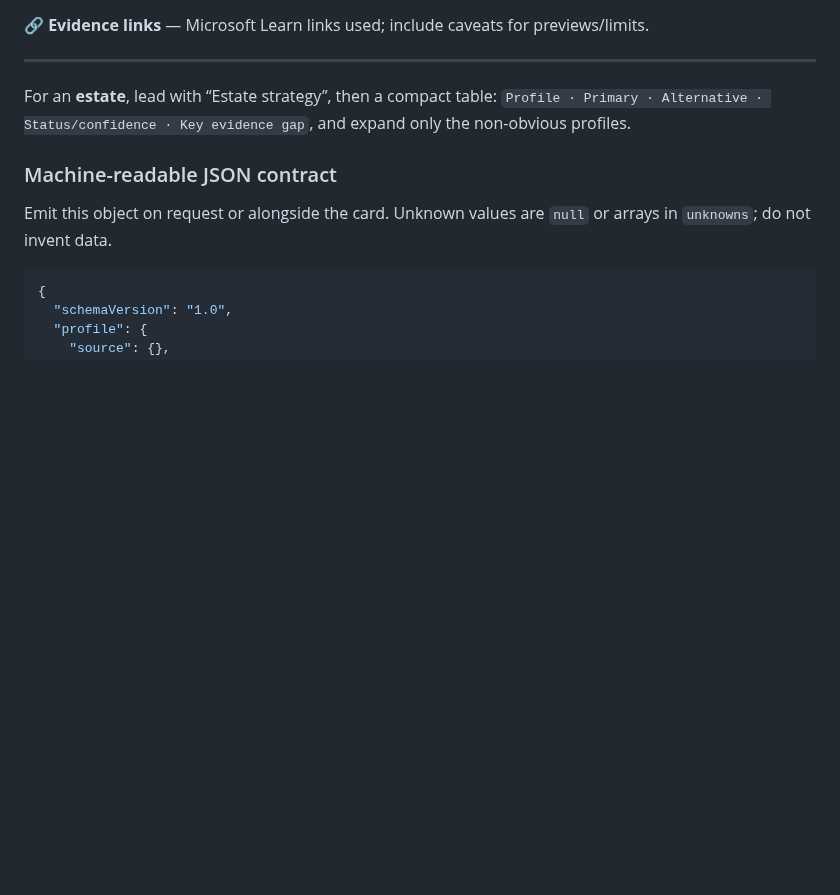
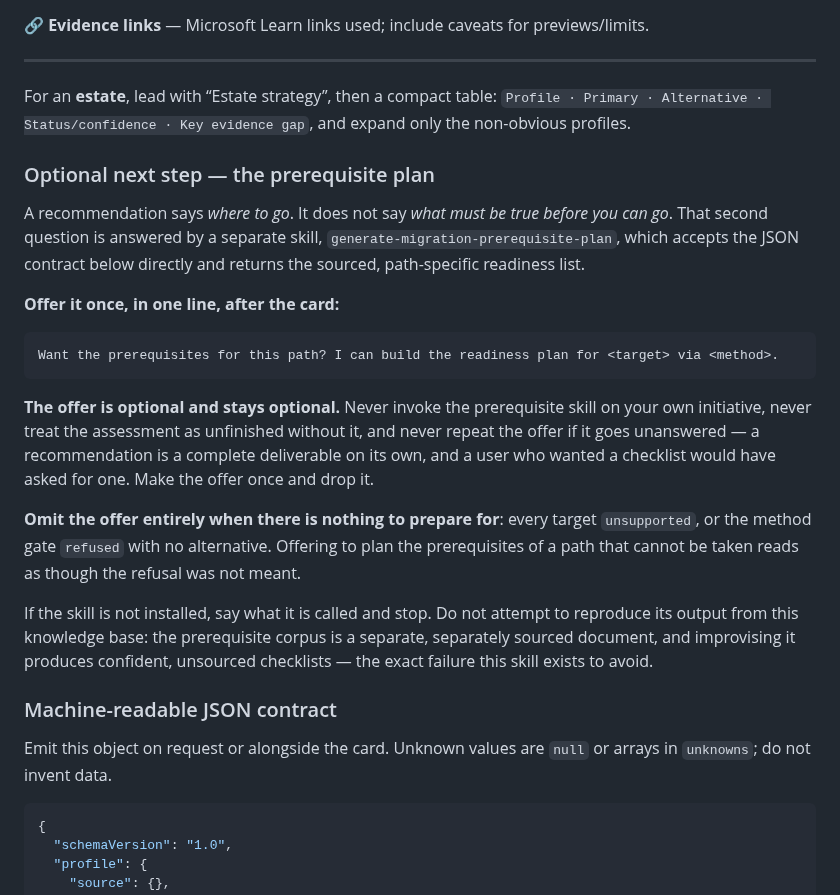
Before and after one commit to fredgis/sql-migration-advisor, a Markdown page: skills/recommend-migration-path/SKILL.md, the part around the change. Drawn GitHub-style; blank space fills up the shorter version.

Commit message:
Offer the prerequisite plan at the end of an assessment, optionally
The prerequisite skill already knew about the Advisor: it reads the Advisor's
JSON contract and branches on whether it received one. The Advisor did not know
about the prerequisite skill, and named it nowhere. So the handoff worked only
for a user who already knew the second skill existed, which is precisely the
user who least needs to be told.

The Advisor now offers it once, in one line, after the recommendation card.

Deliberately an offer and not a step. A recommendation is a complete deliverable,
so the offer is made once, never repeated if it goes unanswered, and never acted
on unprompted. It is omitted entirely when every target is unsupported or the
method gate refused with no alternative, because offering to plan the
prerequisites of a path that cannot be taken reads as though the refusal was not
meant.

The section also forbids improvising the checklist when the second skill is not
installed. The prerequisite corpus is separately sourced, and reconstructing it
from this knowledge base would produce a confident unsourced list.

A first draft named the consuming skill's advisor_handoff field, and
interview-conforms-to-contract rejected it: that field belongs to the other
skill's input contract, not this one. The gate was right, and the wording now
refers to the JSON contract this skill actually publishes.

````diff
--- a/skills/recommend-migration-path/SKILL.md
+++ b/skills/recommend-migration-path/SKILL.md
@@ -354,6 +354,22 @@ Three states, not two. With only `passed` and `refused`, an unverified prerequis
 
 For an **estate**, lead with “Estate strategy”, then a compact table: `Profile · Primary · Alternative · Status/confidence · Key evidence gap`, and expand only the non-obvious profiles.
 
+### Optional next step — the prerequisite plan
+
+A recommendation says *where to go*. It does not say *what must be true before you can go*. That second question is answered by a separate skill, `generate-migration-prerequisite-plan`, which accepts the JSON contract below directly and returns the sourced, path-specific readiness list.
+
+**Offer it once, in one line, after the card:**
+
+```text
+Want the prerequisites for this path? I can build the readiness plan for <target> via <method>.
+```
+
+**The offer is optional and stays optional.** Never invoke the prerequisite skill on your own initiative, never treat the assessment as unfinished without it, and never repeat the offer if it goes unanswered — a recommendation is a complete deliverable on its own, and a user who wanted a checklist would have asked for one. Make the offer once and drop it.
+
+**Omit the offer entirely when there is nothing to prepare for**: every target `unsupported`, or the method gate `refused` with no alternative. Offering to plan the prerequisites of a path that cannot be taken reads as though the refusal was not meant.
+
+If the skill is not installed, say what it is called and stop. Do not attempt to reproduce its output from this knowledge base: the prerequisite corpus is a separate, separately sourced document, and improvising it produces confident, unsourced checklists — the exact failure this skill exists to avoid.
+
 ### Machine-readable JSON contract
 
 Emit this object on request or alongside the card. Unknown values are `null` or arrays in `unknowns`; do not invent data.
````
